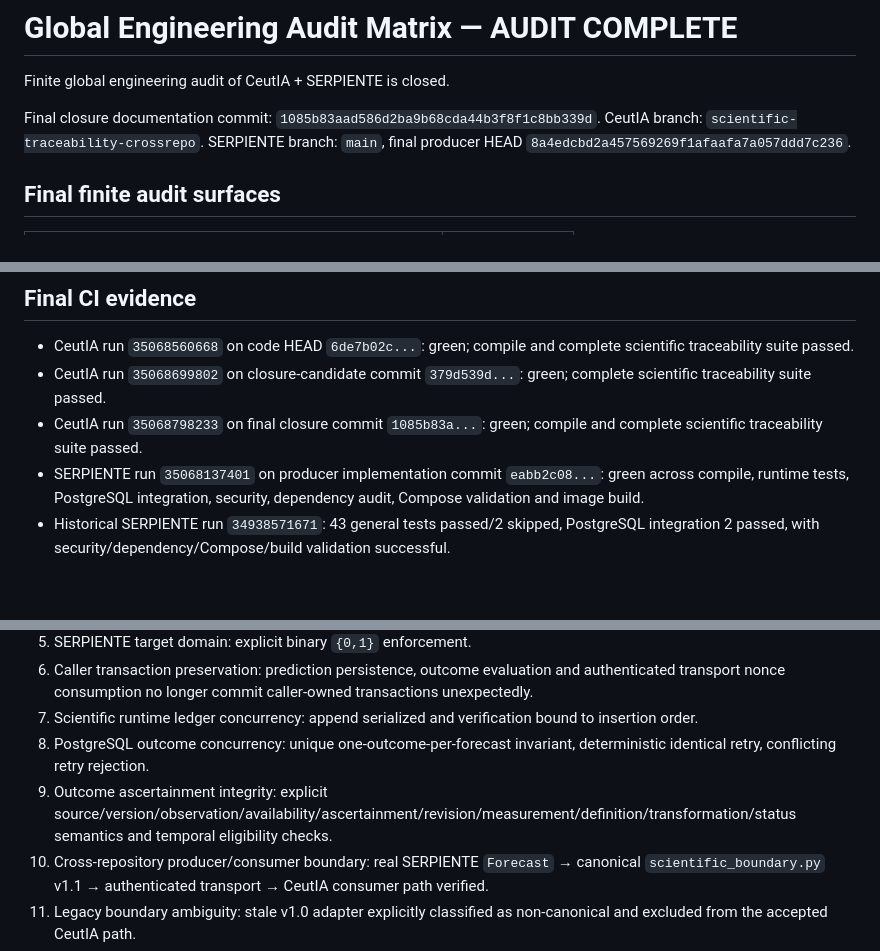
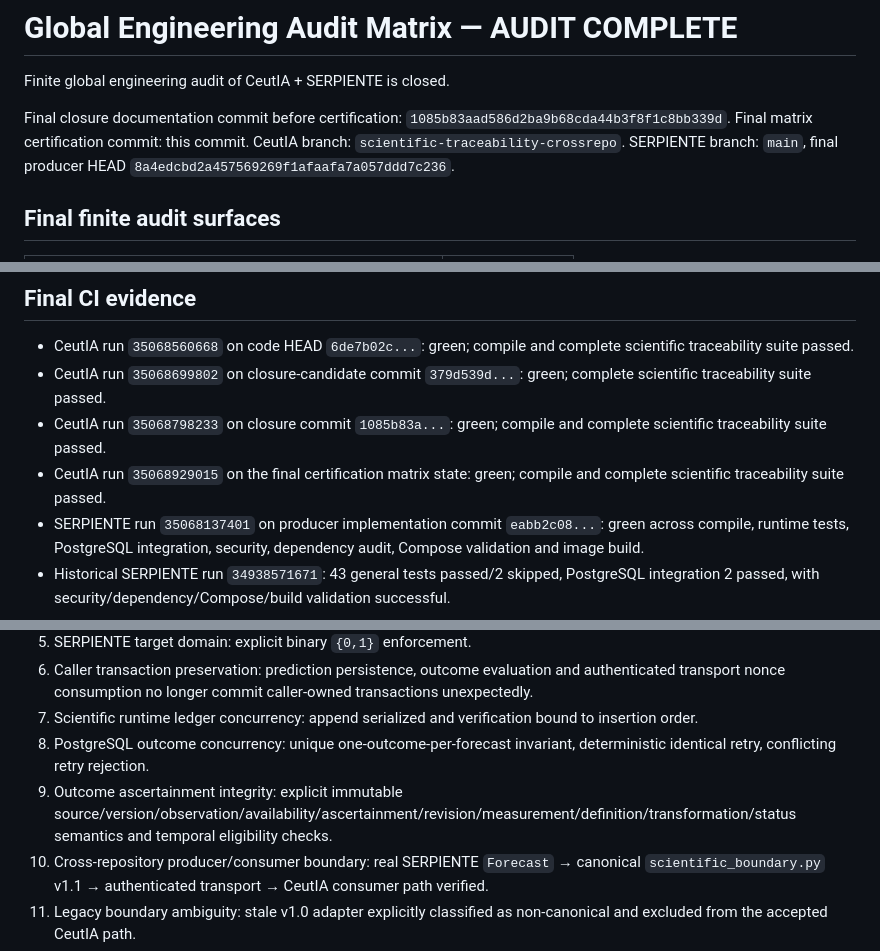
Before and after one commit to DrRomanSalvador/Ceuta, a Markdown page: docs/scientific/GLOBAL_ENGINEERING_AUDIT_MATRIX.md, 3 parts joined by grey strips. GitHub-like rendering; blank space fills up the shorter version.

Commit message:
docs: record final closure CI certification

```diff
--- a/docs/scientific/GLOBAL_ENGINEERING_AUDIT_MATRIX.md
+++ b/docs/scientific/GLOBAL_ENGINEERING_AUDIT_MATRIX.md
@@ -2,7 +2,8 @@
 
 Finite global engineering audit of CeutIA + SERPIENTE is closed.
 
-Final closure documentation commit: `1085b83aad586d2ba9b68cda44b3f8f1c8bb339d`.
+Final closure documentation commit before certification: `1085b83aad586d2ba9b68cda44b3f8f1c8bb339d`.
+Final matrix certification commit: this commit.
 CeutIA branch: `scientific-traceability-crossrepo`.
 SERPIENTE branch: `main`, final producer HEAD `8a4edcbd2a457569269f1afaafa7a057ddd7c236`.
 
@@ -25,7 +26,8 @@ SERPIENTE branch: `main`, final producer HEAD `8a4edcbd2a457569269f1afaafa7a057d
 
 - CeutIA run `35068560668` on code HEAD `6de7b02c...`: green; compile and complete scientific traceability suite passed.
 - CeutIA run `35068699802` on closure-candidate commit `379d539d...`: green; complete scientific traceability suite passed.
-- CeutIA run `35068798233` on final closure commit `1085b83a...`: green; compile and complete scientific traceability suite passed.
+- CeutIA run `35068798233` on closure commit `1085b83a...`: green; compile and complete scientific traceability suite passed.
+- CeutIA run `35068929015` on the final certification matrix state: green; compile and complete scientific traceability suite passed.
 - SERPIENTE run `35068137401` on producer implementation commit `eabb2c08...`: green across compile, runtime tests, PostgreSQL integration, security, dependency audit, Compose validation and image build.
 - Historical SERPIENTE run `34938571671`: 43 general tests passed/2 skipped, PostgreSQL integration 2 passed, with security/dependency/Compose/build validation successful.
 
@@ -39,7 +41,7 @@ SERPIENTE branch: `main`, final producer HEAD `8a4edcbd2a457569269f1afaafa7a057d
 6. Caller transaction preservation: prediction persistence, outcome evaluation and authenticated transport nonce consumption no longer commit caller-owned transactions unexpectedly.
 7. Scientific runtime ledger concurrency: append serialized and verification bound to insertion order.
 8. PostgreSQL outcome concurrency: unique one-outcome-per-forecast invariant, deterministic identical retry, conflicting retry rejection.
-9. Outcome ascertainment integrity: explicit source/version/observation/availability/ascertainment/revision/measurement/definition/transformation/status semantics and temporal eligibility checks.
+9. Outcome ascertainment integrity: explicit immutable source/version/observation/availability/ascertainment/revision/measurement/definition/transformation/status semantics and temporal eligibility checks.
 10. Cross-repository producer/consumer boundary: real SERPIENTE `Forecast` → canonical `scientific_boundary.py` v1.1 → authenticated transport → CeutIA consumer path verified.
 11. Legacy boundary ambiguity: stale v1.0 adapter explicitly classified as non-canonical and excluded from the accepted CeutIA path.
 12. Adversarial regression failures: all concrete failures discovered during closure were reproduced, repaired and rerun successfully.
```
Also changed, not shown: other parts of docs/scientific/GLOBAL_ENGINEERING_AUDIT_MATRIX.md (+1 -1 lines).
